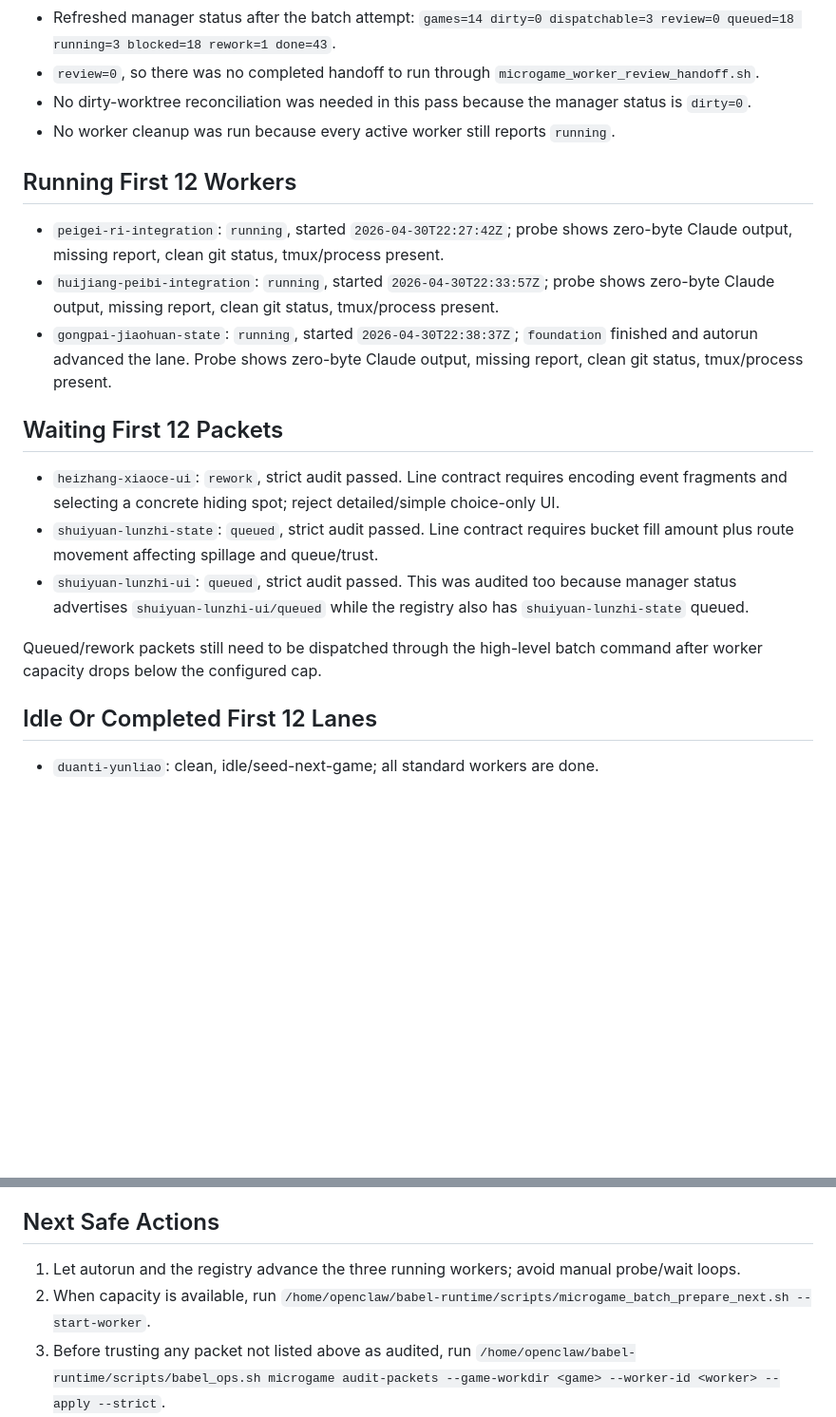
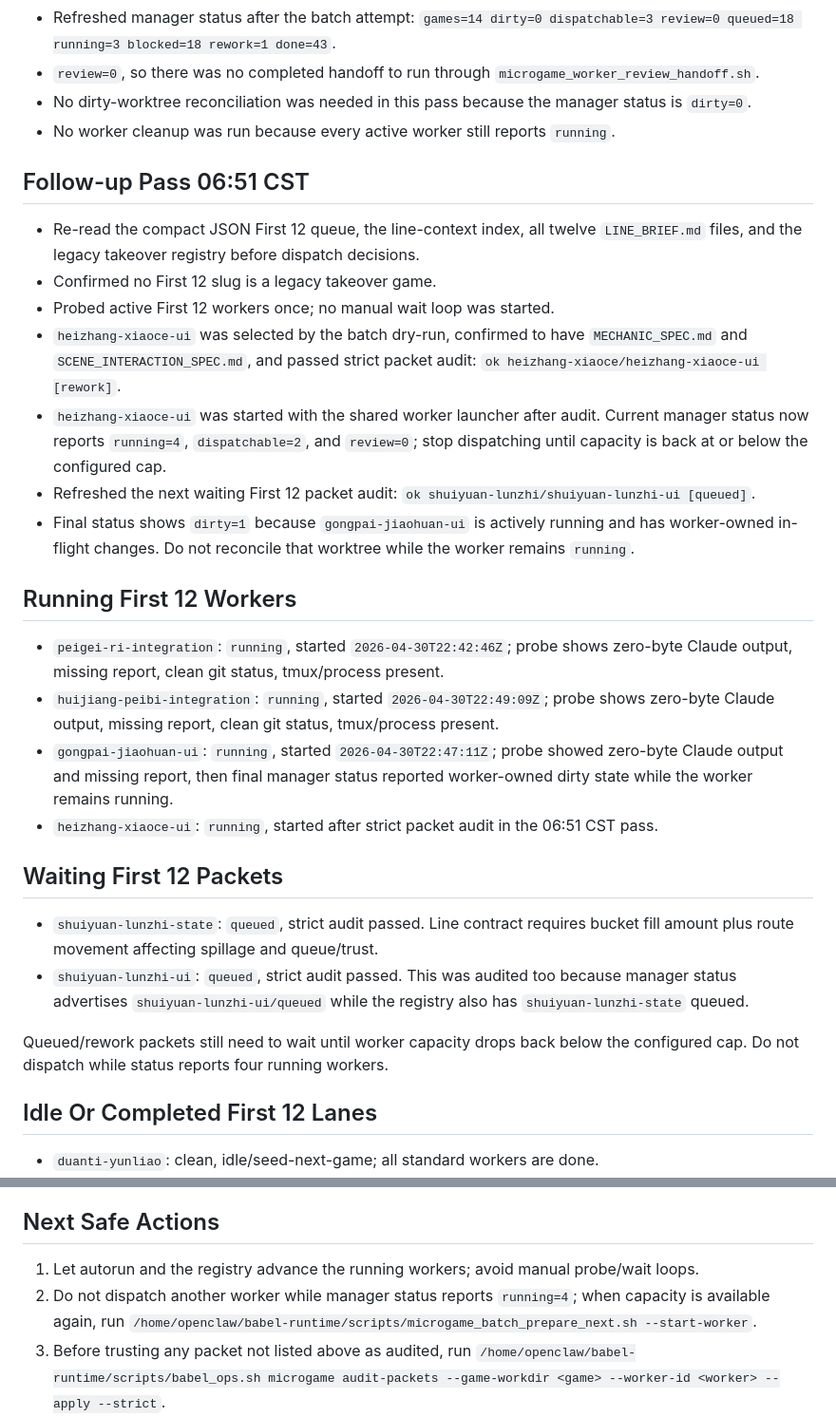
Before and after one commit to dengxiaocheng/BabelMicrogames, a Markdown page: plan/FIRST12_QUEUE_STATUS_2026-05-01.md, 2 parts joined by grey strips. Shown at 95% size. Rendered like a GitHub page; blank space fills up the shorter version.

Commit message:
Record Codex manager audit

```diff
--- a/plan/FIRST12_QUEUE_STATUS_2026-05-01.md
+++ b/plan/FIRST12_QUEUE_STATUS_2026-05-01.md
@@ -21,19 +21,29 @@ Legacy takeover registry: `/home/openclaw/babel-runtime/plan/legacy-claude-takeo
 - No dirty-worktree reconciliation was needed in this pass because the manager status is `dirty=0`.
 - No worker cleanup was run because every active worker still reports `running`.
 
+## Follow-up Pass 06:51 CST
+
+- Re-read the compact JSON First 12 queue, the line-context index, all twelve `LINE_BRIEF.md` files, and the legacy takeover registry before dispatch decisions.
+- Confirmed no First 12 slug is a legacy takeover game.
+- Probed active First 12 workers once; no manual wait loop was started.
+- `heizhang-xiaoce-ui` was selected by the batch dry-run, confirmed to have `MECHANIC_SPEC.md` and `SCENE_INTERACTION_SPEC.md`, and passed strict packet audit: `ok heizhang-xiaoce/heizhang-xiaoce-ui [rework]`.
+- `heizhang-xiaoce-ui` was started with the shared worker launcher after audit. Current manager status now reports `running=4`, `dispatchable=2`, and `review=0`; stop dispatching until capacity is back at or below the configured cap.
+- Refreshed the next waiting First 12 packet audit: `ok shuiyuan-lunzhi/shuiyuan-lunzhi-ui [queued]`.
+- Final status shows `dirty=1` because `gongpai-jiaohuan-ui` is actively running and has worker-owned in-flight changes. Do not reconcile that worktree while the worker remains `running`.
+
 ## Running First 12 Workers
 
-- `peigei-ri-integration`: `running`, started `2026-04-30T22:27:42Z`; probe shows zero-byte Claude output, missing report, clean git status, tmux/process present.
-- `huijiang-peibi-integration`: `running`, started `2026-04-30T22:33:57Z`; probe shows zero-byte Claude output, missing report, clean git status, tmux/process present.
-- `gongpai-jiaohuan-state`: `running`, started `2026-04-30T22:38:37Z`; `foundation` finished and autorun advanced the lane. Probe shows zero-byte Claude output, missing report, clean git status, tmux/process present.
+- `peigei-ri-integration`: `running`, started `2026-04-30T22:42:46Z`; probe shows zero-byte Claude output, missing report, clean git status, tmux/process present.
+- `huijiang-peibi-integration`: `running`, started `2026-04-30T22:49:09Z`; probe shows zero-byte Claude output, missing report, clean git status, tmux/process present.
+- `gongpai-jiaohuan-ui`: `running`, started `2026-04-30T22:47:11Z`; probe showed zero-byte Claude output and missing report, then final manager status reported worker-owned dirty state while the worker remains running.
+- `heizhang-xiaoce-ui`: `running`, started after strict packet audit in the 06:51 CST pass.
 
 ## Waiting First 12 Packets
 
-- `heizhang-xiaoce-ui`: `rework`, strict audit passed. Line contract requires encoding event fragments and selecting a concrete hiding spot; reject detailed/simple choice-only UI.
 - `shuiyuan-lunzhi-state`: `queued`, strict audit passed. Line contract requires bucket fill amount plus route movement affecting spillage and queue/trust.
 - `shuiyuan-lunzhi-ui`: `queued`, strict audit passed. This was audited too because manager status advertises `shuiyuan-lunzhi-ui/queued` while the registry also has `shuiyuan-lunzhi-state` queued.
 
-Queued/rework packets still need to be dispatched through the high-level batch command after worker capacity drops below the configured cap.
+Queued/rework packets still need to wait until worker capacity drops back below the configured cap. Do not dispatch while status reports four running workers.
 
 ## Idle Or Completed First 12 Lanes
 
@@ -77,8 +87,8 @@ Exact failed-audit findings recorded for `gongtou-dianming-ui`:
 
 ## Next Safe Actions
 
-1. Let autorun and the registry advance the three running workers; avoid manual probe/wait loops.
-2. When capacity is available, run `/home/openclaw/babel-runtime/scripts/microgame_batch_prepare_next.sh --start-worker`.
+1. Let autorun and the registry advance the running workers; avoid manual probe/wait loops.
+2. Do not dispatch another worker while manager status reports `running=4`; when capacity is available again, run `/home/openclaw/babel-runtime/scripts/microgame_batch_prepare_next.sh --start-worker`.
 3. Before trusting any packet not listed above as audited, run `/home/openclaw/babel-runtime/scripts/babel_ops.sh microgame audit-packets --game-workdir <game> --worker-id <worker> --apply --strict`.
 4. When `review > 0`, use `/home/openclaw/babel-runtime/scripts/microgame_worker_review_handoff.sh` and verify git status, packet audit, test output, file budget, and report path coverage before acceptance.
 5. Keep `zhuiwu-yujing`, `jiaoshoujia-qiangxiu`, and `tianti-zuihou-yiji` blocked until both missing spec files exist.
```
Also changed, not shown: other parts of plan/FIRST12_QUEUE_STATUS_2026-05-01.md (+1 -1 lines).
